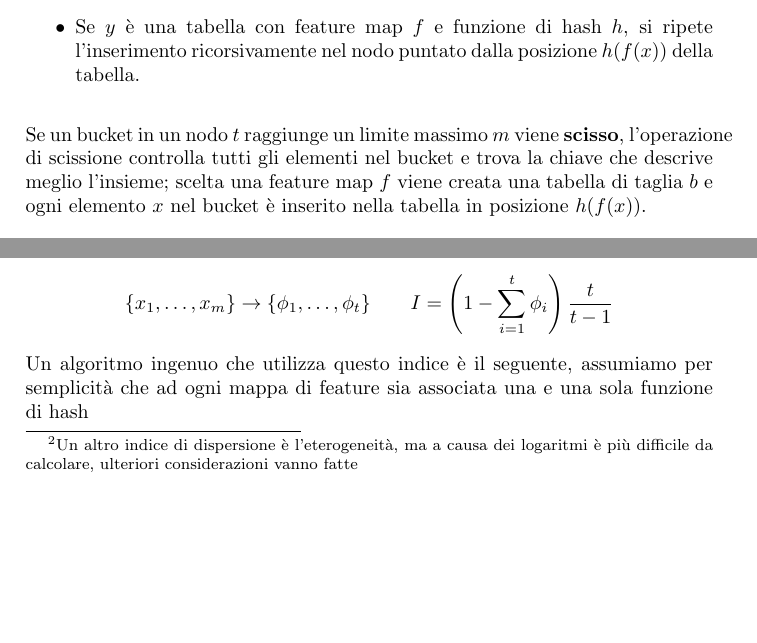
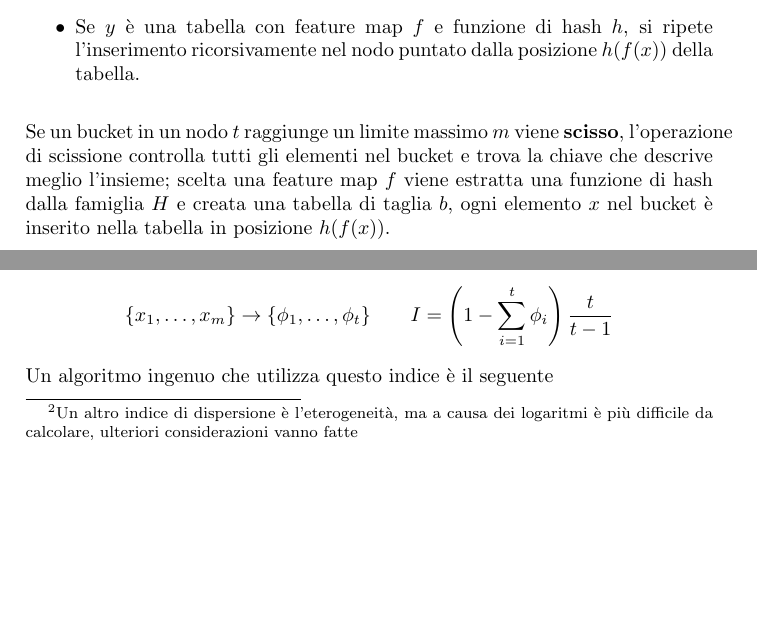
Before and after one commit to lfoscari/hashtree, a LaTeX document (write/hash-tree.tex): two parts of pages 1 and 2 of 3, joined at a grey line, cut so that both start at the same text, the shorter picture padded with empty space. Compiled offline with pdfLaTeX.

Commit message:
changed hashing method

```diff
--- a/write/hash-tree.tex
+++ b/write/hash-tree.tex
@@ -32,7 +32,7 @@ La procedura di inserimento per un elemento $x \in \mathcal{X}$ in un nodo $y$ a
 	\item Se $y$ è una tabella con feature map $f$ e funzione di hash $h$, si ripete l'inserimento ricorsivamente nel nodo puntato dalla posizione $h(f(x))$ della tabella.
 \end{itemize}
 
-Se un bucket in un nodo $t$ raggiunge un limite massimo $m$ viene \textbf{scisso}, l'operazione di scissione controlla tutti gli elementi nel bucket e trova la chiave che descrive meglio l'insieme; scelta una feature map $f$ viene creata una tabella di taglia $b$ e ogni elemento $x$ nel bucket è inserito nella tabella in posizione $h(f(x))$.
+Se un bucket in un nodo $t$ raggiunge un limite massimo $m$ viene \textbf{scisso}, l'operazione di scissione controlla tutti gli elementi nel bucket e trova la chiave che descrive meglio l'insieme; scelta una feature map $f$ viene estratta una funzione di hash dalla famiglia $H$ e creata una tabella di taglia $b$, ogni elemento $x$ nel bucket è inserito nella tabella in posizione $h(f(x))$.
 
 In fase di inizializzazione viene deciso un valore $m$, per ogni nodo figlio $m$ è incrementato di 1. Questo per evitare il caso in cui ci siano scissioni infinite.
 
@@ -56,7 +56,7 @@ Nel caso in cui sono presenti tutte le chiavi il tempo di ricerca è pari al tem
 \subsection*{Scissione}
 Dato un bucket di elementi bisogna trovare la chiave tra quelle a disposizione che ottiene i valori più sparsi in una tabella, è possibile utilizzare l'indice di Gini normalizzato\footnote{Un altro indice di dispersione è l'eterogeneità, ma a causa dei logaritmi è più difficile da calcolare, ulteriori considerazioni vanno fatte} $I$, indichiamo con $x$ i valori nel campione (in questo caso il risultato di $f(x)$ per ogni $x$ nel bucket) e con $\phi$ le frequenze relative:
 $$ \{ x_1, \ldots, x_m \} \rightarrow \{ \phi_1, \ldots, \phi_t \} \qquad I = \left( 1 - \sum_{i=1}^{t}\phi_i \right) \frac{t}{t - 1} $$
-Un algoritmo ingenuo che utilizza questo indice è il seguente, assumiamo per semplicità che ad ogni mappa di feature sia associata una e una sola funzione di hash
+Un algoritmo ingenuo che utilizza questo indice è il seguente
 
 \begin{algorithm}[H]
 	\DontPrintSemicolon
```
Also changed, not shown: write/hash-tree.pdf, 5 other files.
